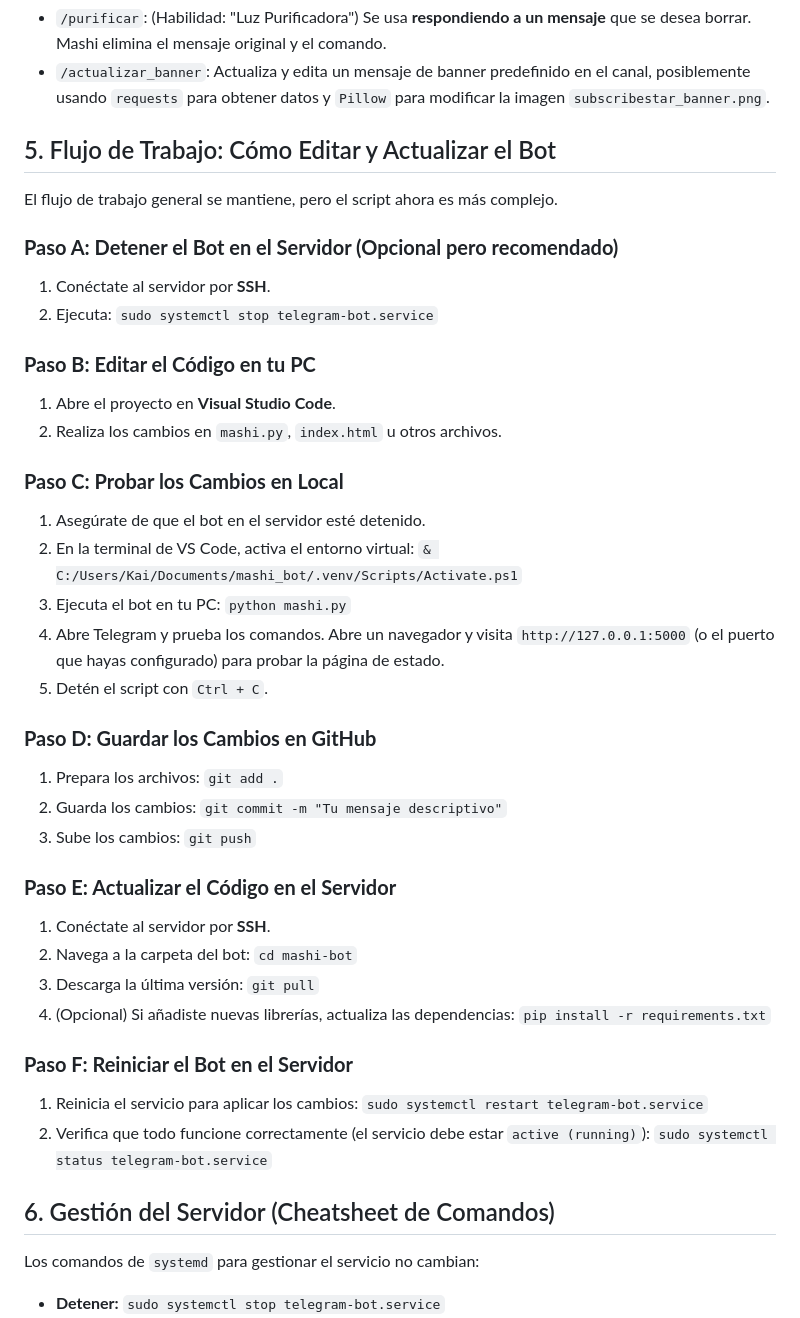
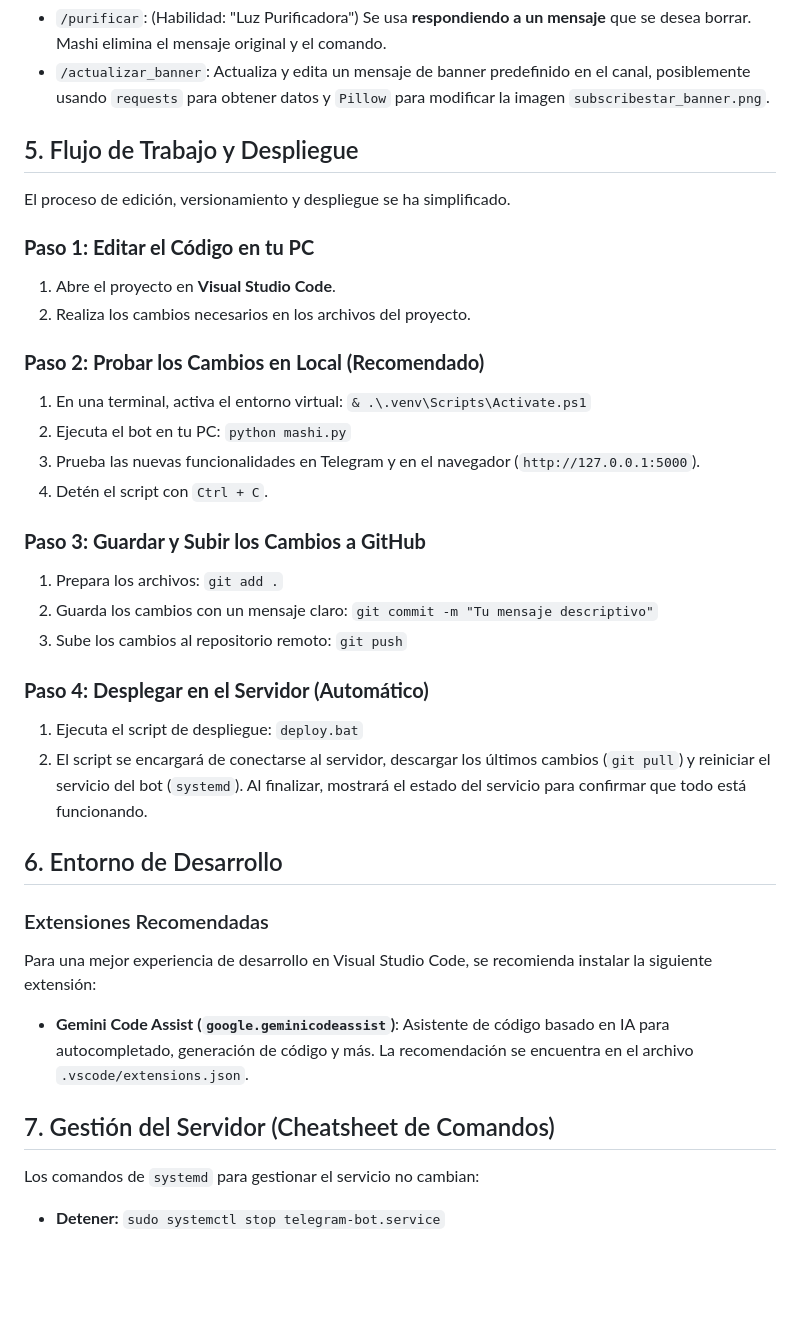
Before and after one commit to Kai55021721/mashi-bot, a Markdown page: README.md, the part around the change. Rendered like a GitHub page; blank space fills up the shorter version.

Commit message:
Doc: Actualizar flujo de despliegue y recomendaciones

```diff
--- a/README.md
+++ b/README.md
@@ -48,49 +48,43 @@ Además de sus funciones de moderación en Telegram, el bot ejecuta un **servido
 *   `/purificar`: (Habilidad: "Luz Purificadora") Se usa **respondiendo a un mensaje** que se desea borrar. Mashi elimina el mensaje original y el comando.
 *   `/actualizar_banner`: Actualiza y edita un mensaje de banner predefinido en el canal, posiblemente usando `requests` para obtener datos y `Pillow` para modificar la imagen `subscribestar_banner.png`.
 
-## 5. Flujo de Trabajo: Cómo Editar y Actualizar el Bot
+## 5. Flujo de Trabajo y Despliegue
 
-El flujo de trabajo general se mantiene, pero el script ahora es más complejo.
+El proceso de edición, versionamiento y despliegue se ha simplificado.
 
-### **Paso A: Detener el Bot en el Servidor (Opcional pero recomendado)**
-
-1.  Conéctate al servidor por **SSH**.
-2.  Ejecuta: `sudo systemctl stop telegram-bot.service`
-
-### **Paso B: Editar el Código en tu PC**
+### **Paso 1: Editar el Código en tu PC**
 
 1.  Abre el proyecto en **Visual Studio Code**.
-2.  Realiza los cambios en `mashi.py`, `index.html` u otros archivos.
+2.  Realiza los cambios necesarios en los archivos del proyecto.
 
-### **Paso C: Probar los Cambios en Local**
+### **Paso 2: Probar los Cambios en Local (Recomendado)**
 
-1.  Asegúrate de que el bot en el servidor esté detenido.
-2.  En la terminal de VS Code, activa el entorno virtual: `& C:/Users/Kai/Documents/mashi_bot/.venv/Scripts/Activate.ps1`
-3.  Ejecuta el bot en tu PC: `python mashi.py`
-4.  Abre Telegram y prueba los comandos. Abre un navegador y visita `http://127.0.0.1:5000` (o el puerto que hayas configurado) para probar la página de estado.
-5.  Detén el script con `Ctrl + C`.
+1.  En una terminal, activa el entorno virtual: `& .\.venv\Scripts\Activate.ps1`
+2.  Ejecuta el bot en tu PC: `python mashi.py`
+3.  Prueba las nuevas funcionalidades en Telegram y en el navegador (`http://127.0.0.1:5000`).
+4.  Detén el script con `Ctrl + C`.
 
-### **Paso D: Guardar los Cambios en GitHub**
+### **Paso 3: Guardar y Subir los Cambios a GitHub**
 
 1.  Prepara los archivos: `git add .`
-2.  Guarda los cambios: `git commit -m "Tu mensaje descriptivo"`
-3.  Sube los cambios: `git push`
+2.  Guarda los cambios con un mensaje claro: `git commit -m "Tu mensaje descriptivo"`
+3.  Sube los cambios al repositorio remoto: `git push`
 
-### **Paso E: Actualizar el Código en el Servidor**
+### **Paso 4: Desplegar en el Servidor (Automático)**
 
-1.  Conéctate al servidor por **SSH**.
-2.  Navega a la carpeta del bot: `cd mashi-bot`
-3.  Descarga la última versión: `git pull`
-4.  (Opcional) Si añadiste nuevas librerías, actualiza las dependencias: `pip install -r requirements.txt`
+1.  Ejecuta el script de despliegue:
+    `deploy.bat`
+2.  El script se encargará de conectarse al servidor, descargar los últimos cambios (`git pull`) y reiniciar el servicio del bot (`systemd`). Al finalizar, mostrará el estado del servicio para confirmar que todo está funcionando.
 
-### **Paso F: Reiniciar el Bot en el Servidor**
+## 6. Entorno de Desarrollo
 
-1.  Reinicia el servicio para aplicar los cambios:
-    `sudo systemctl restart telegram-bot.service`
-2.  Verifica que todo funcione correctamente (el servicio debe estar `active (running)`):
-    `sudo systemctl status telegram-bot.service`
+### Extensiones Recomendadas
 
-## 6. Gestión del Servidor (Cheatsheet de Comandos)
+Para una mejor experiencia de desarrollo en Visual Studio Code, se recomienda instalar la siguiente extensión:
+
+*   **Gemini Code Assist (`google.geminicodeassist`)**: Asistente de código basado en IA para autocompletado, generación de código y más. La recomendación se encuentra en el archivo `.vscode/extensions.json`.
+
+## 7. Gestión del Servidor (Cheatsheet de Comandos)
 
 Los comandos de `systemd` para gestionar el servicio no cambian:
 
```
